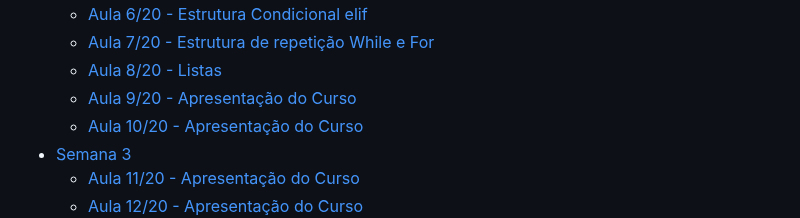
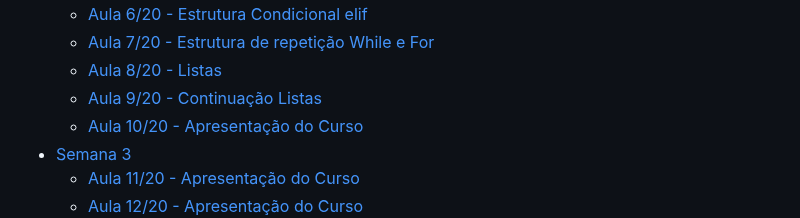
Before and after one commit to patinaomi/lista-de-exercicios-python-curso-senai, a Markdown page: README.md, the part around the change. GitHub-like rendering.

```diff
--- a/README.md
+++ b/README.md
@@ -19,7 +19,7 @@ Repositório dedicado a resoluções de todos os exercícios propostos no curso
   * [Aula 6/20 - Estrutura Condicional elif](#aula-620---estrutura-condicional-elif)
   * [Aula 7/20 - Estrutura de repetição While e For](#aula-720---estrutura-de-repetição-while-e-for)
   * [Aula 8/20 - Listas](#aula-820---listas)
-  * [Aula 9/20 - Apresentação do Curso](#--mundo-1-fundamentos)
+  * [Aula 9/20 - Continuação Listas](#aula-920---continuação-listas)
   * [Aula 10/20 - Apresentação do Curso](#--mundo-1-fundamentos)
  * [Semana 3](#semana-3)
    * [Aula 11/20 - Apresentação do Curso](#--mundo-1-fundamentos)
```
